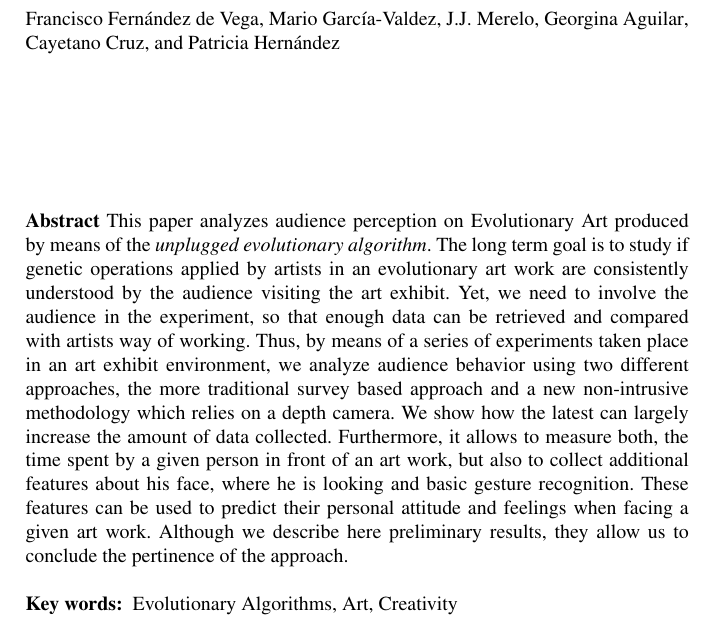
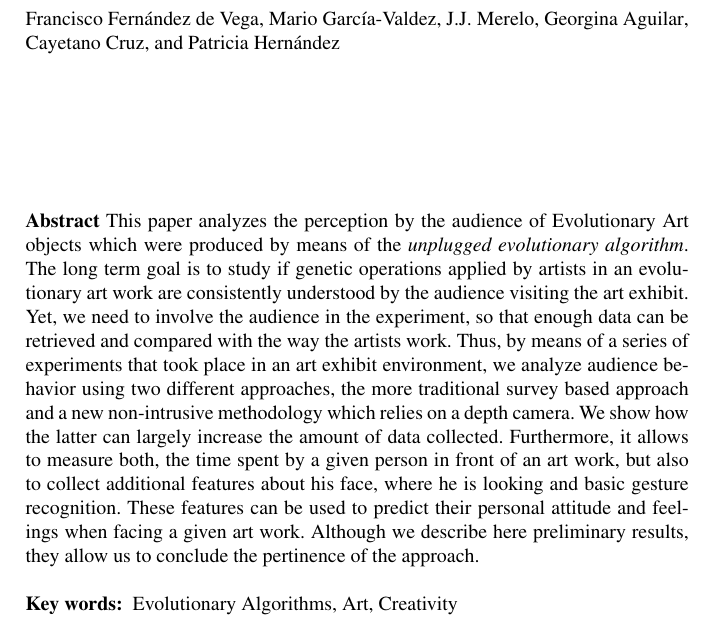
Before and after one commit to mariosky/Improving-Evolutionary-Art-Audience-Interaction, a LaTeX document (bookchapter.tex): part of page 1 of 15, cut so that both start at the same text. Compiled offline with pdfLaTeX.

Commit message:
Revised abstract very thoroughly @mariosky

```diff
--- a/bookchapter.tex
+++ b/bookchapter.tex
@@ -42,7 +42,51 @@
 
 \maketitle % Insert title
 
-\abstract{This paper analyzes audience perception on Evolutionary Art produced by means of the \textit{unplugged evolutionary algorithm}. The long term goal is to study if genetic operations applied by artists in an evolutionary art work are consistently understood by the audience visiting the art exhibit.  Yet, we need to involve the audience in the experiment, so that enough data can be retrieved and compared with artists way of working.  Thus, by means of a series of experiments taken place in an art exhibit environment, we analyze audience behavior using two different approaches, the more traditional survey based approach and a new non-intrusive methodology which relies on a depth camera.  We show how the latest can largely increase the amount of data collected. Furthermore, it allows to measure both, the time spent by a given person in front of an art work, but also to collect additional features about his face, where he is looking and basic gesture recognition. These features can be used to predict their personal attitude and feelings when facing a given art work. Although we describe here preliminary results, they allow us to conclude the pertinence of the approach.
+% This abstract should start with the general problem that is going to
+% be solved, then move on to the particular solution that is being
+% proposed including the motivation.
+\abstract{This paper analyzes the perception by the audience of
+  Evolutionary Art objects which were produced by means of the
+  \textit{unplugged evolutionary algorithm}. % It's not a well-known
+                                % thing. Please use an explanation in
+                                % the abstract. - JJ
+  The long term goal is to study if genetic operations applied by
+  artists in an evolutionary art work are consistently understood by
+  the audience visiting the art exhibit. % Why do you need to
+                                % understand this? What's the
+                                % framework that makes this necessary?
+  Yet, we need to involve the
+  audience in the experiment, so that enough data can be retrieved and
+  compared with the way the artists work.
+% I don't understand this frase. The long term goal is to study... yet
+% we need to involve the audience? We need to involve the audience
+% despite our long term goal is to study? Also, you compare what data
+% with the way the artists work? - JJ
+  Thus, by means of a series of
+  experiments that took place in an art exhibit environment, we analyze
+  audience behavior using two different approaches, the more
+  traditional survey based approach and a new non-intrusive
+  methodology which relies on a depth camera. %OK, now you're
+                                %talking. You want to research
+                                %audience behavior. Is this unique to
+                                %the fact that it's genetic art? Or is
+                                %it just the way it's happened? Your
+                                %objective is to validate one approach
+                                %with the other? - JJ
+  We show how the latter
+  can largely increase the amount of data collected. % which
+                                % means... Your problem is "to study
+                                % if genetic operators applied... are
+                                % consistently understood". Increasing
+                                % the amount of data helps towards
+                                % that goal? - JJ
+   Furthermore, it
+  allows to measure both, the time spent by a given person in front of
+  an art work, but also to collect additional features about his face,
+  where he is looking and basic gesture recognition. These features
+  can be used to predict their personal attitude and feelings when
+  facing a given art work. Although we describe here preliminary
+  results, they allow us to conclude the pertinence of the approach.
 \keywords{Evolutionary Algorithms, Art, Creativity}}
 
 %----------------------------------------------------------------------------------------
```
